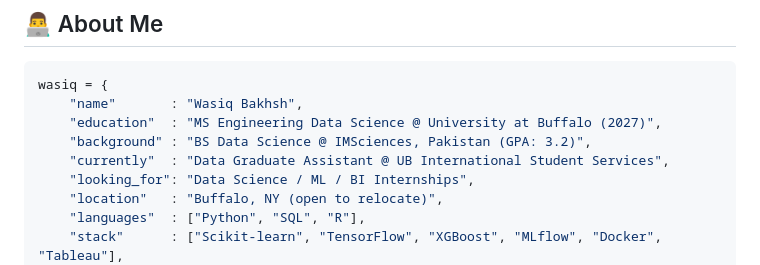
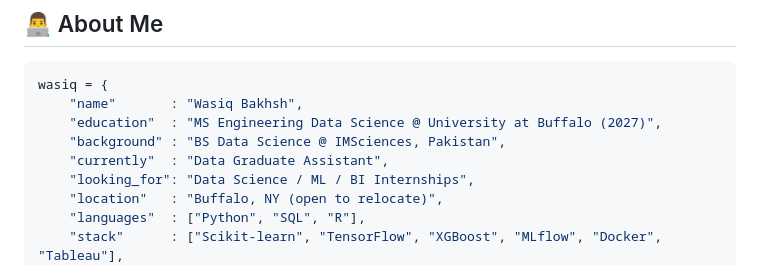
Before and after one commit to wasiq0/wasiq0, a Markdown page: README.md, the part around the change. Rendered like a GitHub page.

Commit message:
Update personal information in README
Removed GPA from background and simplified current role description.

```diff
--- a/README.md
+++ b/README.md
@@ -26,8 +26,8 @@
 wasiq = {
     "name"       : "Wasiq Bakhsh",
     "education"  : "MS Engineering Data Science @ University at Buffalo (2027)",
-    "background" : "BS Data Science @ IMSciences, Pakistan (GPA: 3.2)",
-    "currently"  : "Data Graduate Assistant @ UB International Student Services",
+    "background" : "BS Data Science @ IMSciences, Pakistan",
+    "currently"  : "Data Graduate Assistant",
     "looking_for": "Data Science / ML / BI Internships",
     "location"   : "Buffalo, NY (open to relocate)",
     "languages"  : ["Python", "SQL", "R"],
```
